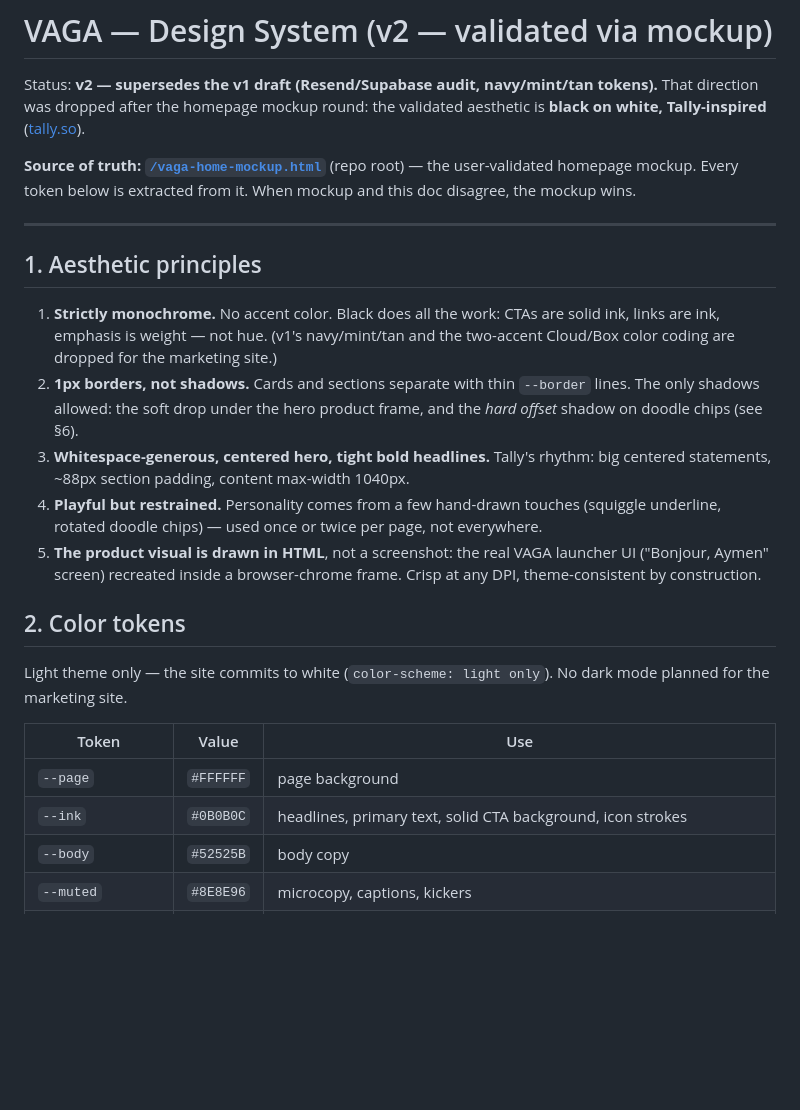
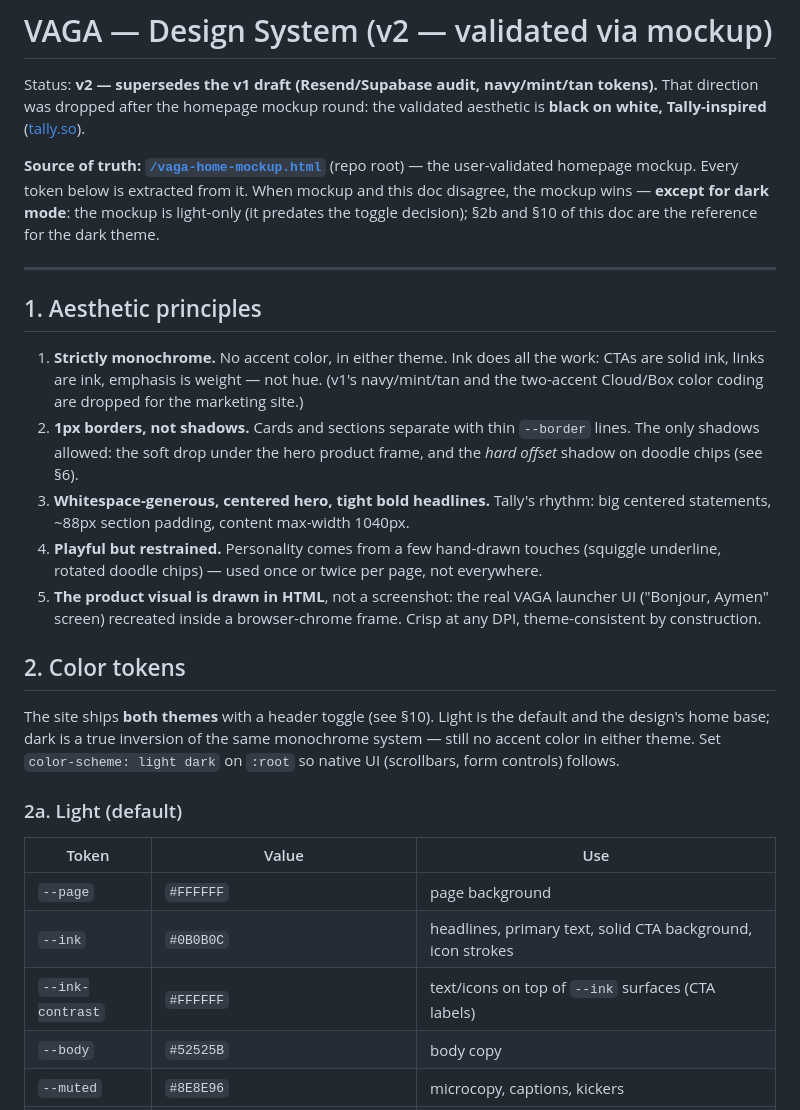
Before and after one commit to vaga-tn/vaga.tn, a Markdown page: .ai/website/design-system.md, the part around one of its changes. GitHub-like rendering; blank space fills up the shorter version.

```diff
--- a/.ai/website/design-system.md
+++ b/.ai/website/design-system.md
@@ -2,13 +2,13 @@
 
 Status: **v2 — supersedes the v1 draft (Resend/Supabase audit, navy/mint/tan tokens).** That direction was dropped after the homepage mockup round: the validated aesthetic is **black on white, Tally-inspired** ([tally.so](https://tally.so)).
 
-**Source of truth: [`/vaga-home-mockup.html`](../../vaga-home-mockup.html)** (repo root) — the user-validated homepage mockup. Every token below is extracted from it. When mockup and this doc disagree, the mockup wins.
+**Source of truth: [`/vaga-home-mockup.html`](../../vaga-home-mockup.html)** (repo root) — the user-validated homepage mockup. Every token below is extracted from it. When mockup and this doc disagree, the mockup wins — **except for dark mode**: the mockup is light-only (it predates the toggle decision); §2b and §10 of this doc are the reference for the dark theme.
 
 ---
 
 ## 1. Aesthetic principles
 
-1. **Strictly monochrome.** No accent color. Black does all the work: CTAs are solid ink, links are ink, emphasis is weight — not hue. (v1's navy/mint/tan and the two-accent Cloud/Box color coding are dropped for the marketing site.)
+1. **Strictly monochrome.** No accent color, in either theme. Ink does all the work: CTAs are solid ink, links are ink, emphasis is weight — not hue. (v1's navy/mint/tan and the two-accent Cloud/Box color coding are dropped for the marketing site.)
 2. **1px borders, not shadows.** Cards and sections separate with thin `--border` lines. The only shadows allowed: the soft drop under the hero product frame, and the *hard offset* shadow on doodle chips (see §6).
 3. **Whitespace-generous, centered hero, tight bold headlines.** Tally's rhythm: big centered statements, ~88px section padding, content max-width 1040px.
 4. **Playful but restrained.** Personality comes from a few hand-drawn touches (squiggle underline, rotated doodle chips) — used once or twice per page, not everywhere.
@@ -16,12 +16,15 @@ Status: **v2 — supersedes the v1 draft (Resend/Supabase audit, navy/mint/tan t
 
 ## 2. Color tokens
 
-Light theme only — the site commits to white (`color-scheme: light only`). No dark mode planned for the marketing site.
+The site ships **both themes** with a header toggle (see §10). Light is the default and the design's home base; dark is a true inversion of the same monochrome system — still no accent color in either theme. Set `color-scheme: light dark` on `:root` so native UI (scrollbars, form controls) follows.
+
+### 2a. Light (default)
 
 | Token | Value | Use |
 |---|---|---|
 | `--page` | `#FFFFFF` | page background |
 | `--ink` | `#0B0B0C` | headlines, primary text, solid CTA background, icon strokes |
+| `--ink-contrast` | `#FFFFFF` | text/icons on top of `--ink` surfaces (CTA labels) |
 | `--body` | `#52525B` | body copy |
 | `--muted` | `#8E8E96` | microcopy, captions, kickers |
 | `--border` | `#E6E6E3` | 1px card/section borders |
```
Also changed, not shown: other parts of .ai/website/design-system.md (+61 -2 lines).
